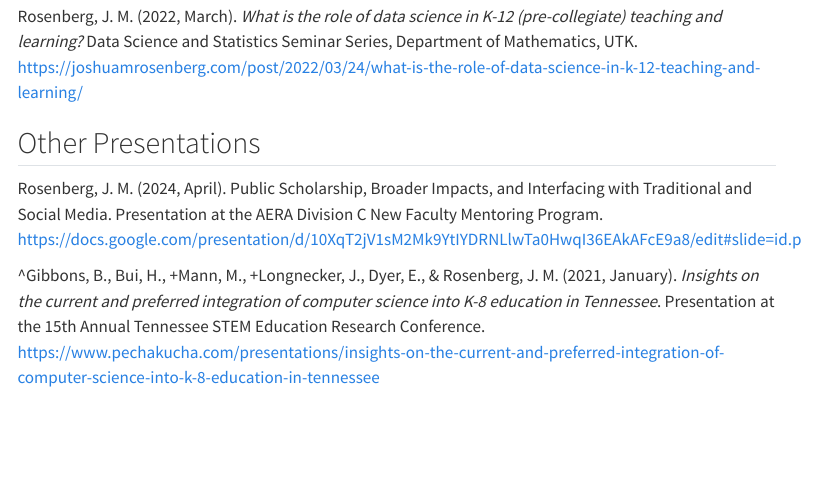
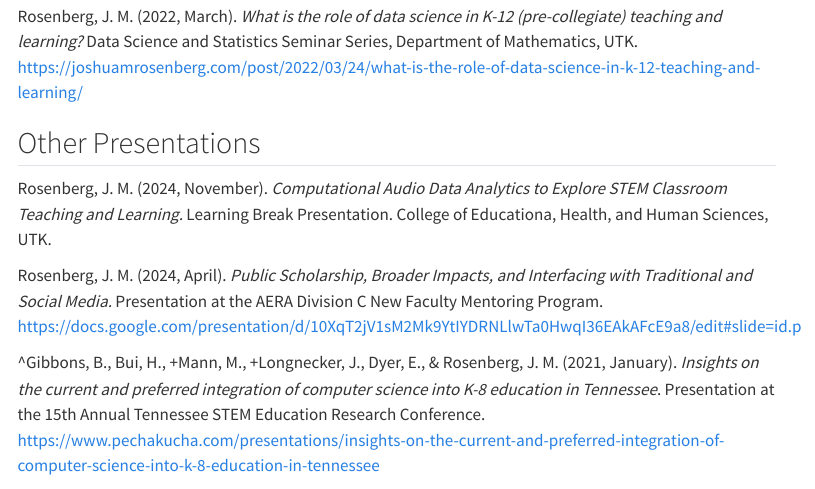
Before and after one commit to jrosen48/personal-homepage, a Quarto document (other-presentations.qmd): the page in a window 1100 px wide, from 10610 px down. Rendered offline with R 4.5, knitr and Pandoc in place of Quarto, with nearby package versions; menus at the side of the page are left out.

Commit message:
add learning break

```diff
--- a/other-presentations.qmd
+++ b/other-presentations.qmd
@@ -230,7 +230,9 @@ Rosenberg, J. M. (2022, March). *What is the role of data science in K-12 (pre-c
 
 ## Other Presentations
 
-Rosenberg, J. M. (2024, April). Public Scholarship, Broader Impacts, and Interfacing with Traditional and Social Media. Presentation at the AERA Division C New Faculty Mentoring Program. https://docs.google.com/presentation/d/10XqT2jV1sM2Mk9YtIYDRNLlwTa0HwqI36EAkAFcE9a8/edit#slide=id.p
+Rosenberg, J. M. (2024, November). *Computational Audio Data Analytics to Explore STEM Classroom Teaching and Learning.* Learning Break Presentation. College of Educationa, Health, and Human Sciences, UTK.
+
+Rosenberg, J. M. (2024, April). *Public Scholarship, Broader Impacts, and Interfacing with Traditional and Social Media.* Presentation at the AERA Division C New Faculty Mentoring Program. https://docs.google.com/presentation/d/10XqT2jV1sM2Mk9YtIYDRNLlwTa0HwqI36EAkAFcE9a8/edit#slide=id.p
 
 \^Gibbons, B., Bui, H., +Mann, M., +Longnecker, J., Dyer, E., & Rosenberg, J. M. (2021, January). *Insights on the current and preferred integration of computer science into K-8 education in Tennessee*. Presentation at the 15th Annual Tennessee STEM Education Research Conference. https://www.pechakucha.com/presentations/insights-on-the-current-and-preferred-integration-of-computer-science-into-k-8-education-in-tennessee
 
```
